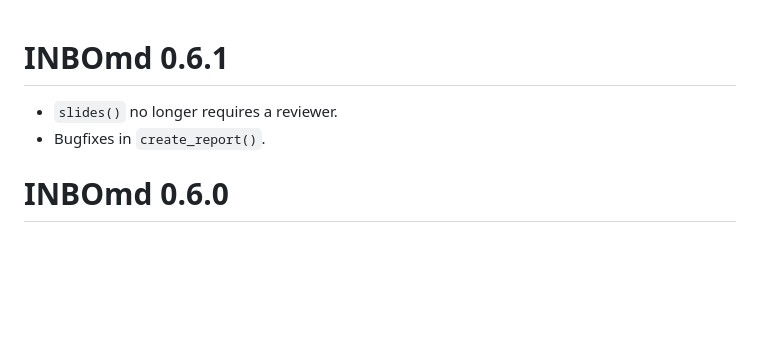
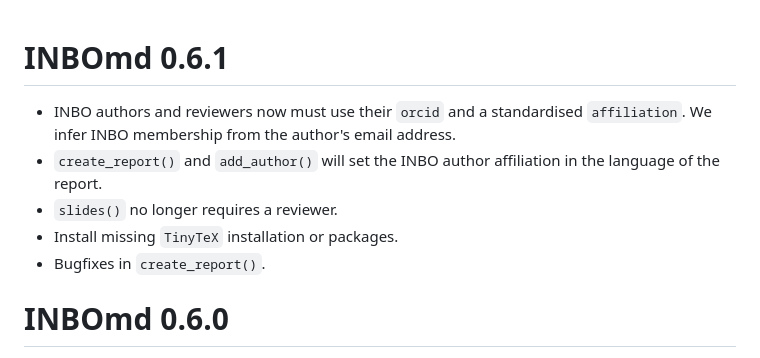
Before and after one commit to inbo/INBOmd, a Markdown page: NEWS.md, the part around the change. Drawn GitHub-style; blank space fills up the shorter version.

Commit message:
update NEWS

```diff
--- a/NEWS.md
+++ b/NEWS.md
@@ -1,6 +1,12 @@
 # INBOmd 0.6.1
 
+* INBO authors and reviewers now must use their `orcid` and a standardised
+  `affiliation`.
+  We infer INBO membership from the author's email address.
+* `create_report()` and `add_author()` will set the INBO author affiliation in
+  the language of the report.
 * `slides()` no longer requires a reviewer.
+* Install missing `TinyTeX` installation or packages.
 * Bugfixes in `create_report()`.
 
 # INBOmd 0.6.0
```
